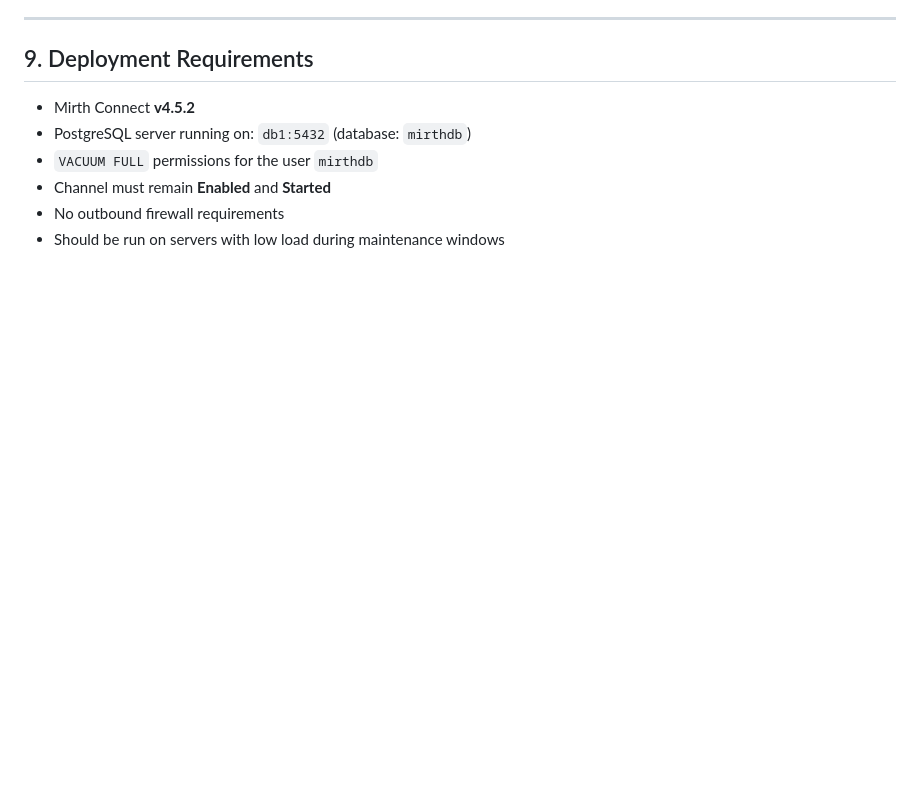
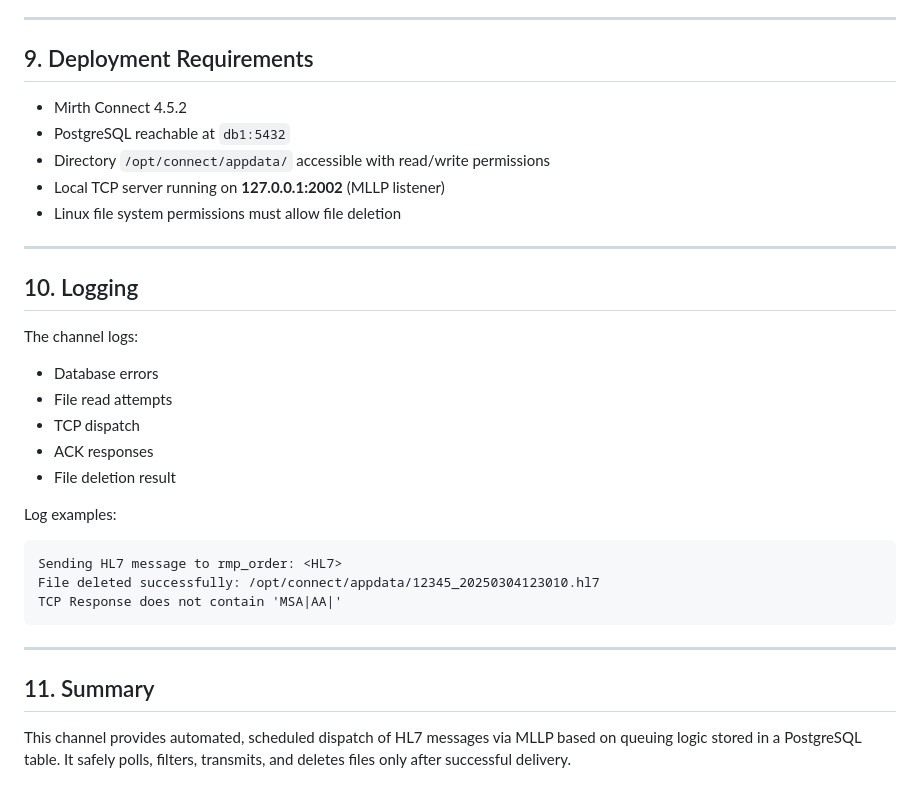
Before and after one commit to pradeepkumarjse/UnderMaintenance, a Markdown page: test.md, the part around one of its changes. Drawn GitHub-style; blank space fills up the shorter version.

````diff
--- a/test.md
+++ b/test.md
@@ -155,10 +180,34 @@ Ideal for production environments where message volume is high.
 
 ## 9. Deployment Requirements
 
-* Mirth Connect **v4.5.2**
-* PostgreSQL server running on:
-  `db1:5432` (database: `mirthdb`)
-* `VACUUM FULL` permissions for the user `mirthdb`
-* Channel must remain **Enabled** and **Started**
-* No outbound firewall requirements
-* Should be run on servers with low load during maintenance windows
+* Mirth Connect 4.5.2
+* PostgreSQL reachable at `db1:5432`
+* Directory `/opt/connect/appdata/` accessible with read/write permissions
+* Local TCP server running on **127.0.0.1:2002** (MLLP listener)
+* Linux file system permissions must allow file deletion
+
+---
+
+## 10. Logging
+
+The channel logs:
+
+* Database errors
+* File read attempts
+* TCP dispatch
+* ACK responses
+* File deletion result
+
+Log examples:
+
+```
+Sending HL7 message to rmp_order: <HL7>
+File deleted successfully: /opt/connect/appdata/12345_20250304123010.hl7
+TCP Response does not contain 'MSA|AA|'
+```
+
+---
+
+## 11. Summary
+
+This channel provides automated, scheduled dispatch of HL7 messages via MLLP based on queuing logic stored in a PostgreSQL table. It safely polls, filters, transmits, and deletes files only after successful delivery.
````
Also changed, not shown: other parts of test.md (+120 -95 lines).
